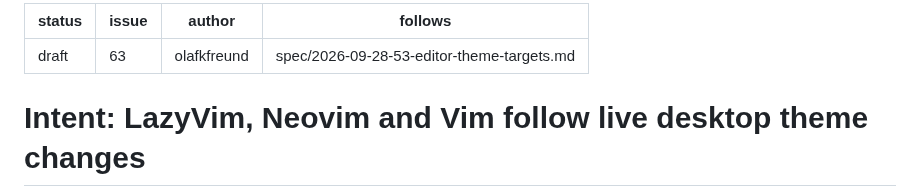
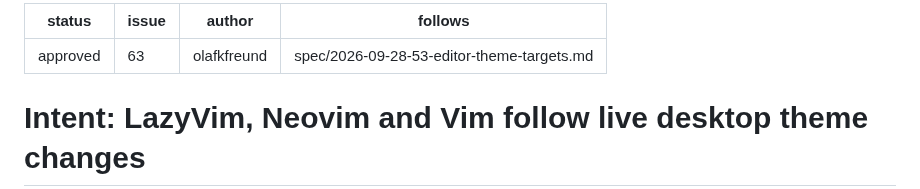
Before and after one commit to olafkfreund/nixarchy-omatheme, a Markdown page: intent/2026-11-12-63-editor-live-theme.md, the part around the change. Rendered like a GitHub page.

Commit message:
docs(intent): approve 2026-11-12-63-editor-live-theme (#63)
Co-Authored-By: Claude Opus 5.5 <noreply@anthropic.com>
Claude-Session: https://claude.ai/code/session_01WtDyDvDPyLdW9H9MEzwVXB

```diff
--- a/intent/2026-11-12-63-editor-live-theme.md
+++ b/intent/2026-11-12-63-editor-live-theme.md
@@ -1,5 +1,5 @@
 ---
-status: draft
+status: approved
 issue: 63
 author: olafkfreund
 follows: spec/2026-09-28-53-editor-theme-targets.md
```
